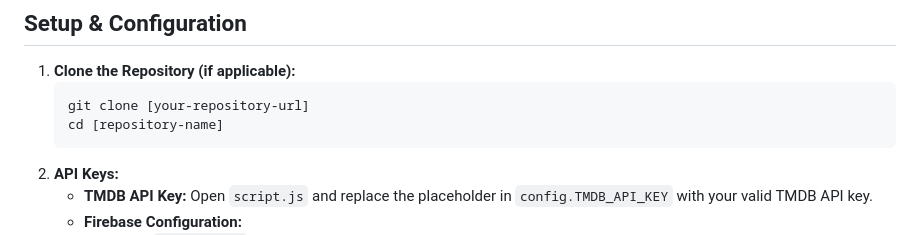
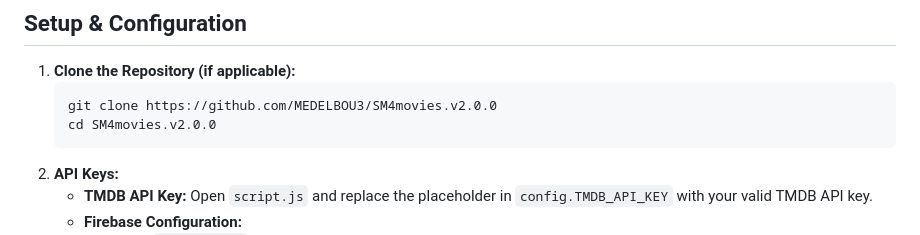
Before and after one commit to MEDELBOU3/SM4movies.v2.0.0, a Markdown page: README.md, the part around the change. GitHub-like rendering.

````diff
--- a/README.md
+++ b/README.md
@@ -79,8 +79,8 @@ AuraStream is a feature-rich, client-side web application designed to provide a
 
 1.  **Clone the Repository (if applicable):**
     ```bash
-    git clone [your-repository-url]
-    cd [repository-name]
+    git clone https://github.com/MEDELBOU3/SM4movies.v2.0.0
+    cd SM4movies.v2.0.0
     ```
 2.  **API Keys:**
     *   **TMDB API Key:** Open `script.js` and replace the placeholder in `config.TMDB_API_KEY` with your valid TMDB API key.
````
